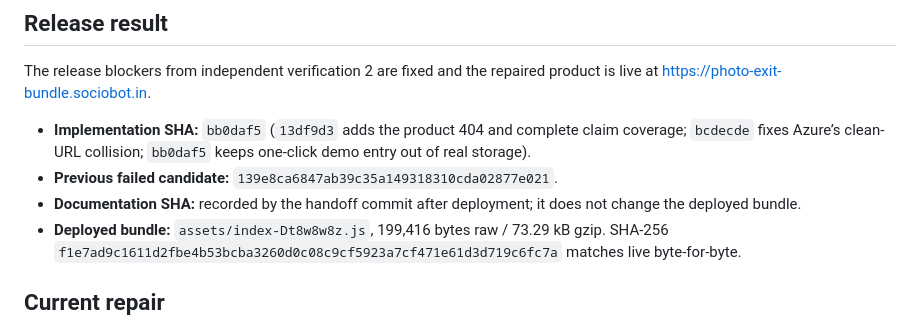
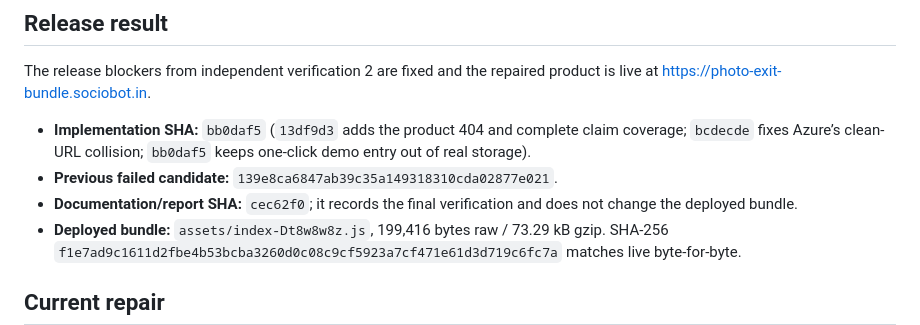
Before and after one commit to B-Divyesh/sf-photo-exit-bundle, a Markdown page: .factory/handoff.md, the part around the change. Drawn GitHub-style.

Commit message:
docs: record report commit identity

```diff
--- a/.factory/handoff.md
+++ b/.factory/handoff.md
@@ -6,7 +6,7 @@ The release blockers from independent verification 2 are fixed and the repaired
 
 - **Implementation SHA:** `bb0daf5` (`13df9d3` adds the product 404 and complete claim coverage; `bcdecde` fixes Azure’s clean-URL collision; `bb0daf5` keeps one-click demo entry out of real storage).
 - **Previous failed candidate:** `139e8ca6847ab39c35a149318310cda02877e021`.
-- **Documentation SHA:** recorded by the handoff commit after deployment; it does not change the deployed bundle.
+- **Documentation/report SHA:** `cec62f0`; it records the final verification and does not change the deployed bundle.
 - **Deployed bundle:** `assets/index-Dt8w8w8z.js`, 199,416 bytes raw / 73.29 kB gzip. SHA-256 `f1e7ad9c1611d2fbe4b53bcba3260d0c08c9cf5923a7cf471e61d3d719c6fc7a` matches live byte-for-byte.
 
 ## Current repair
```
